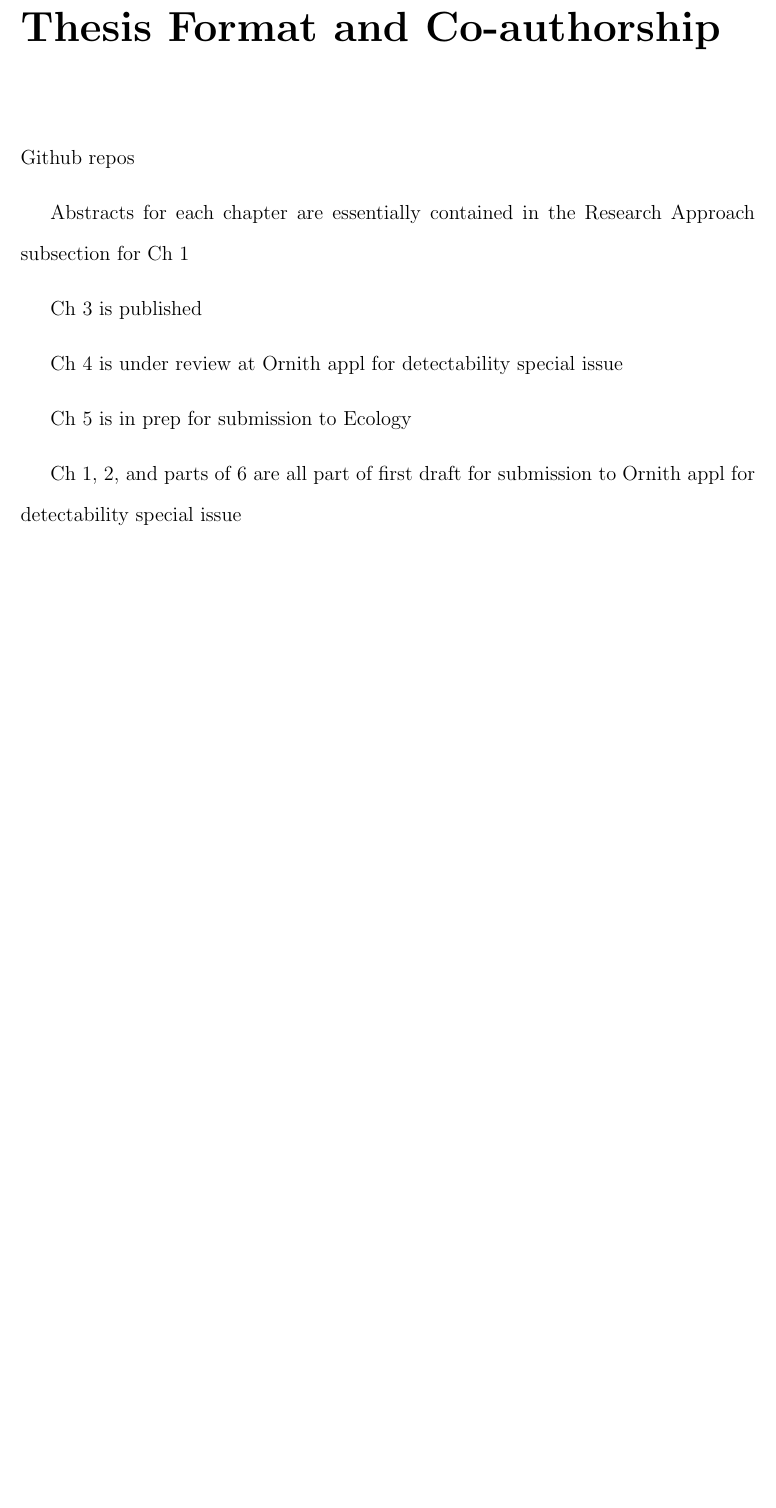
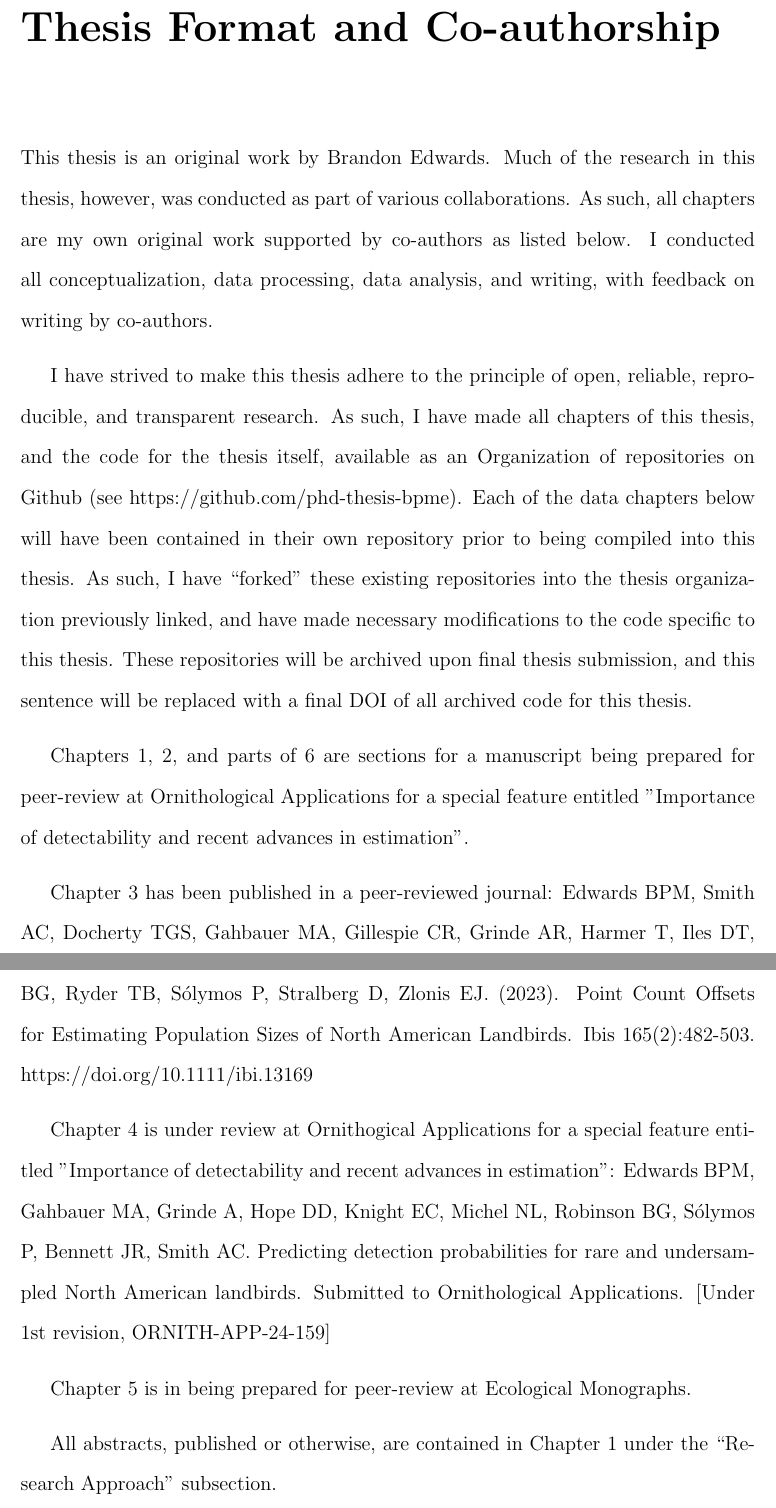
Before and after one commit to phd-thesis-bpme/phd-thesis, a LaTeX thesis (main.tex, which reads frontmatter.tex): part of page 7 of 12 before the commit and two parts of pages 7 and 8 of 13 after it, the two joined at a grey line, cut so that both start at the same text, the shorter picture padded with empty space. Compiled offline with pdfLaTeX.

Commit message:
finish rough draft of thesis overview

```diff
--- a/frontmatter.tex
+++ b/frontmatter.tex
@@ -87,12 +87,29 @@ It has been an absolute privilege to work with all of you over the last 4 and a
 
 \addcontentsline{toc}{chapter}{Thesis Format and Co-authorship}
 
-\par Github repos
-\par Abstracts for each chapter are essentially contained in the Research Approach subsection for Ch 1
-\par Ch 3 is published
-\par Ch 4 is under review at Ornith appl for detectability special issue
-\par Ch 5 is in prep for submission to Ecology
-\par Ch 1, 2, and parts of 6 are all part of first draft for submission to Ornith appl for detectability special issue
+\par This thesis is an original work by Brandon Edwards.
+Much of the research in this thesis, however, was conducted as part of various collaborations.
+As such, all chapters are my own original work supported by co-authors as listed below.
+I conducted all conceptualization, data processing, data analysis, and writing, with feedback on writing by co-authors.
+
+\par I have strived to make this thesis adhere to the principle of open, reliable, reproducible, and transparent research.
+As such, I have made all chapters of this thesis, and the code for the thesis itself, available as an Organization of repositories on Github (see https://github.com/phd-thesis-bpme).
+Each of the data chapters below will have been contained in their own repository prior to being compiled into this thesis.
+As such, I have ``forked" these existing repositories into the thesis organization previously linked, and have made necessary modifications to the code specific to this thesis.
+These repositories will be archived upon final thesis submission, and this sentence will be replaced with a final DOI of all archived code for this thesis.
+
+\par Chapters 1, 2, and parts of 6 are sections for a manuscript being prepared for peer-review at Ornithological Applications for a special feature entitled "Importance of detectability and recent advances in estimation".
+
+\par Chapter 3 has been published in a peer-reviewed journal:
+Edwards BPM, Smith AC, Docherty TGS, Gahbauer MA, Gillespie CR, Grinde AR, Harmer T, Iles DT, Matsuoka SM, Michel NL, Murray A, Niemi GJ, Pasher J, Pavlacky Jr DC, Robinson BG, Ryder TB, Sólymos P, Stralberg D, Zlonis EJ. (2023). Point Count Offsets for Estimating Population Sizes of North American Landbirds. Ibis 165(2):482-503. https://doi.org/10.1111/ibi.13169
+
+\par Chapter 4 is under review at Ornithogical Applications for a special feature entitled "Importance of detectability and recent advances in estimation":
+Edwards BPM, Gahbauer MA, Grinde A, Hope DD, Knight EC, Michel NL, Robinson BG, Sólymos P, Bennett JR, Smith AC. Predicting detection probabilities for rare and undersampled North American landbirds. Submitted to Ornithological Applications. [Under 1st revision, ORNITH-APP-24-159]
+
+\par Chapter 5 is in being prepared for peer-review at Ecological Monographs.
+
+\par All abstracts, published or otherwise, are contained in Chapter 1 under the ``Research Approach" subsection.
+
 
 
 \clearpage
```
